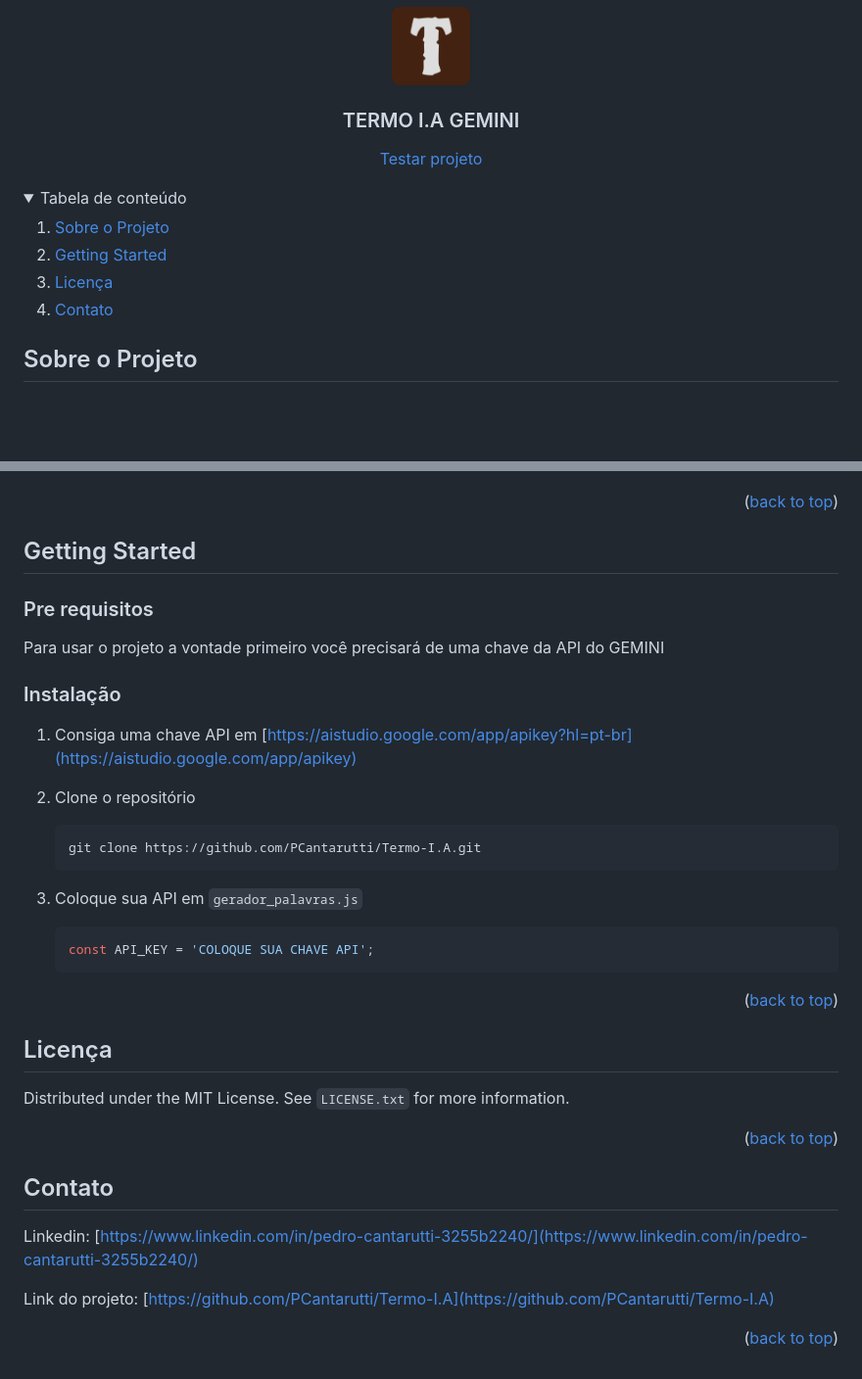
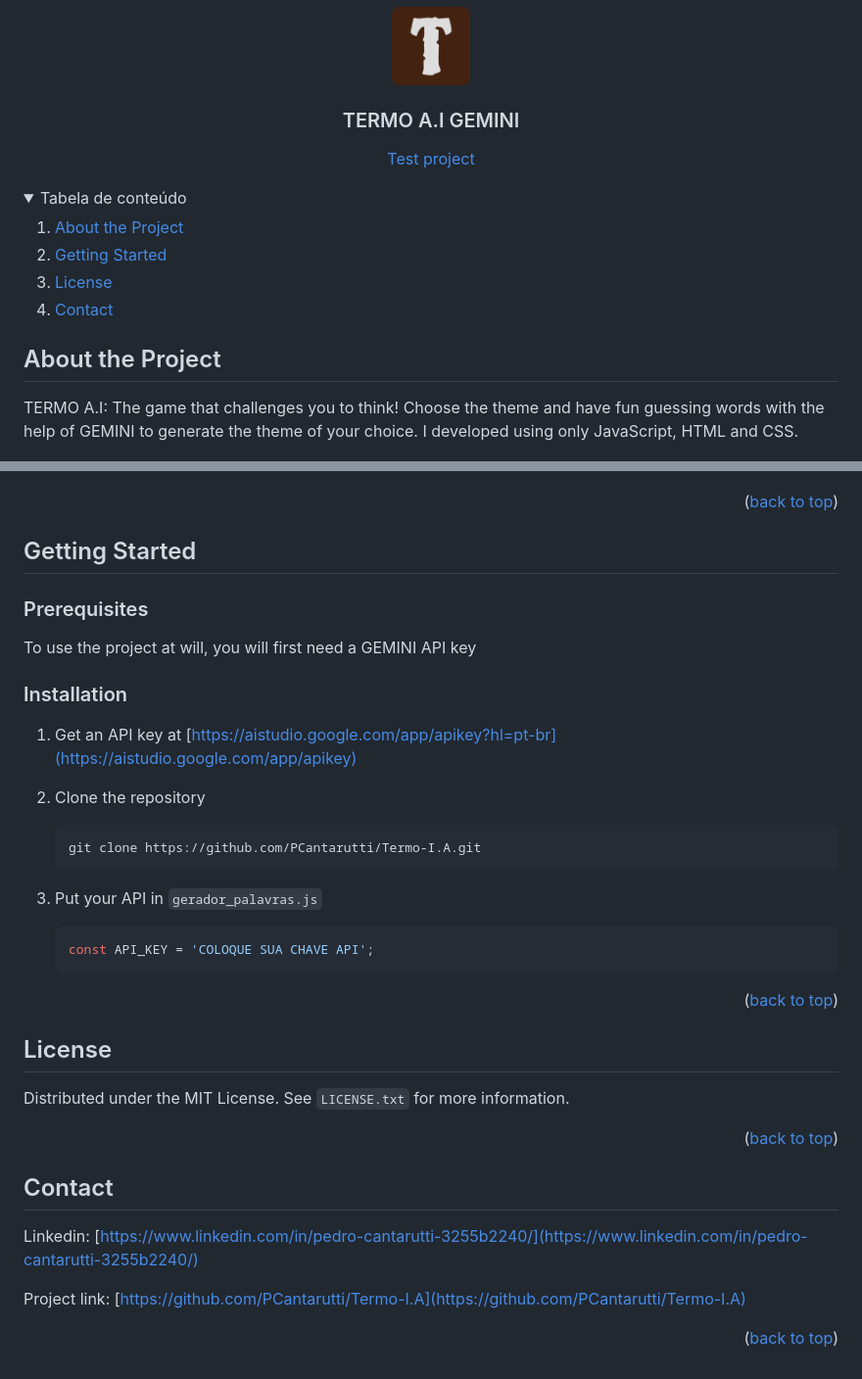
Before and after one commit to PCantarutti/TERMO-AI-CS50, a Markdown page: README.md, 2 parts joined by grey strips. Shown: that part at 98% size. Drawn GitHub-style; folded sections open; blank space fills up the shorter version.

````diff
--- a/README.md
+++ b/README.md
@@ -31,10 +31,10 @@
     <img src="img/apple-touch-icon.png" alt="Logo" width="80" height="80">
   </a>
 
-<h3 align="center">TERMO I.A GEMINI</h3>
+<h3 align="center">TERMO A.I GEMINI</h3>
 
   <p align="center">
-    <a href="https://pcantarutti.github.io/Termo-I.A/">Testar projeto</a>
+    <a href="https://pcantarutti.github.io/Termo-I.A/">Test project</a>
   </p>
 </div>
 
@@ -45,43 +45,44 @@
   <summary>Tabela de conteúdo</summary>
   <ol>
     <li>
-      <a href="#about-the-project">Sobre o Projeto</a>
+      <a href="#about-the-project">About the Project</a>
     </li>
     <li>
       <a href="#getting-started">Getting Started</a>
     </li>
-    <li><a href="#license">Licença</a></li>
-    <li><a href="#contact">Contato</a></li>
+    <li><a href="#license">License</a></li>
+    <li><a href="#contact">Contact</a></li>
   </ol>
 </details>
 
 
 
 <!-- ABOUT THE PROJECT -->
-## Sobre o Projeto
+## About the Project
+
+<p align="left">TERMO A.I: The game that challenges you to think! Choose the theme and have fun guessing words with the help of GEMINI to generate the theme of your choice. I developed using only JavaScript, HTML and CSS.</p>
 
 [![Product Name Screen Shot][product-screenshot]](https://pcantarutti.github.io/Termo-I.A/)
 
 <p align="right">(<a href="#readme-top">back to top</a>)</p>
 
 
-
 <!-- GETTING STARTED -->
 ## Getting Started
 
-### Pre requisitos
+### Prerequisites
 
-Para usar o projeto a vontade primeiro você precisará de uma chave da API do GEMINI
+To use the project at will, you will first need a GEMINI API key
 
-### Instalação
+### Installation
 
-1. Consiga uma chave API em [https://aistudio.google.com/app/apikey?hl=pt-br](https://aistudio.google.com/app/apikey)
-2. Clone o repositório
+1. Get an API key at [https://aistudio.google.com/app/apikey?hl=pt-br](https://aistudio.google.com/app/apikey)
+2. Clone the repository
    ```sh
    git clone https://github.com/PCantarutti/Termo-I.A.git
    ```
 
-3. Coloque sua API em `gerador_palavras.js`
+3. Put your API in `gerador_palavras.js`
    ```js
    const API_KEY = 'COLOQUE SUA CHAVE API';
    ```
@@ -91,7 +92,7 @@ Para usar o projeto a vontade primeiro você precisará de uma chave da API do G
 
 
 <!-- LICENSE -->
-## Licença
+## License
 
 Distributed under the MIT License. See `LICENSE.txt` for more information.
 
@@ -100,11 +101,11 @@ Distributed under the MIT License. See `LICENSE.txt` for more information.
 
 
 <!-- CONTACT -->
-## Contato
+## Contact
 
 Linkedin: [https://www.linkedin.com/in/pedro-cantarutti-3255b2240/](https://www.linkedin.com/in/pedro-cantarutti-3255b2240/)
 
-Link do projeto: [https://github.com/PCantarutti/Termo-I.A](https://github.com/PCantarutti/Termo-I.A)
+Project link: [https://github.com/PCantarutti/Termo-I.A](https://github.com/PCantarutti/Termo-I.A)
 
 <p align="right">(<a href="#readme-top">back to top</a>)</p>
 
````
